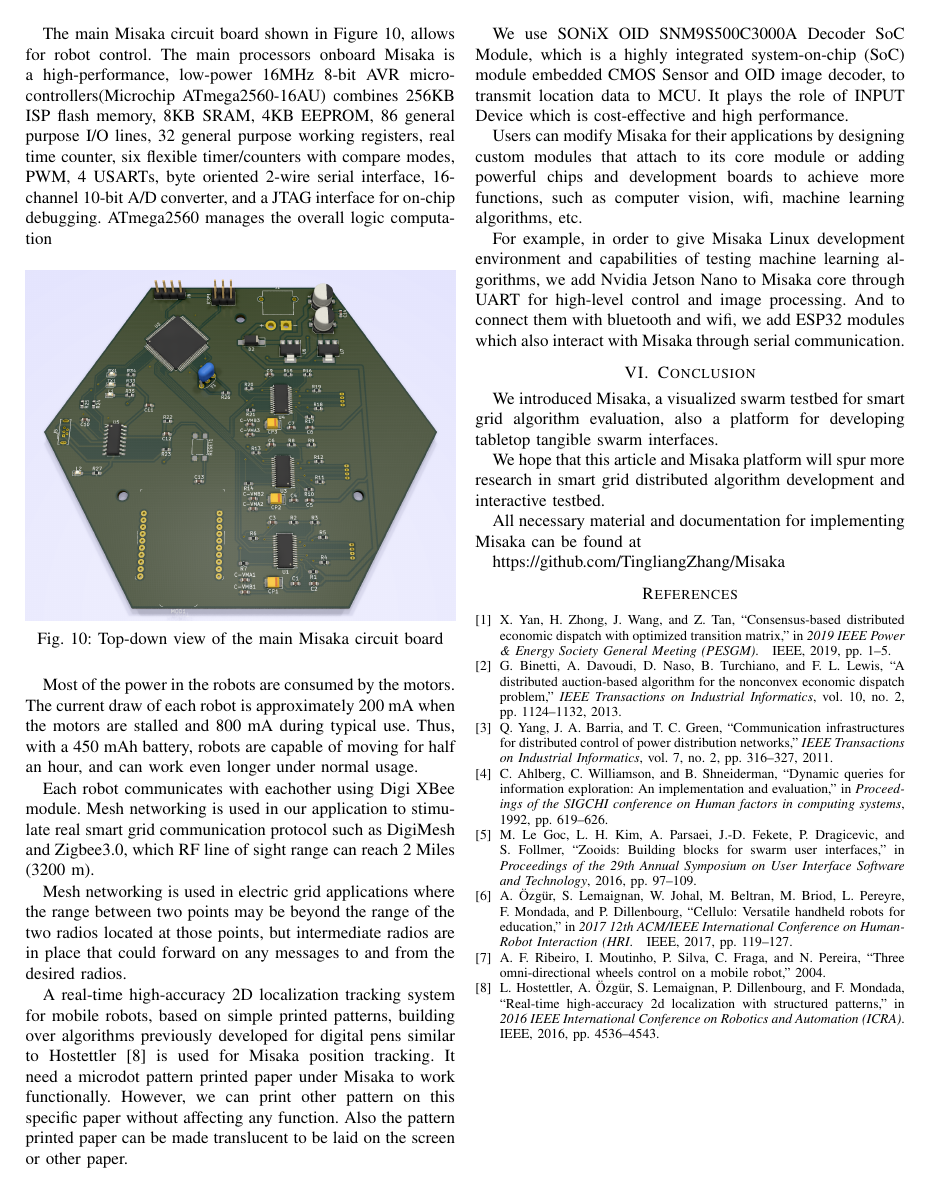
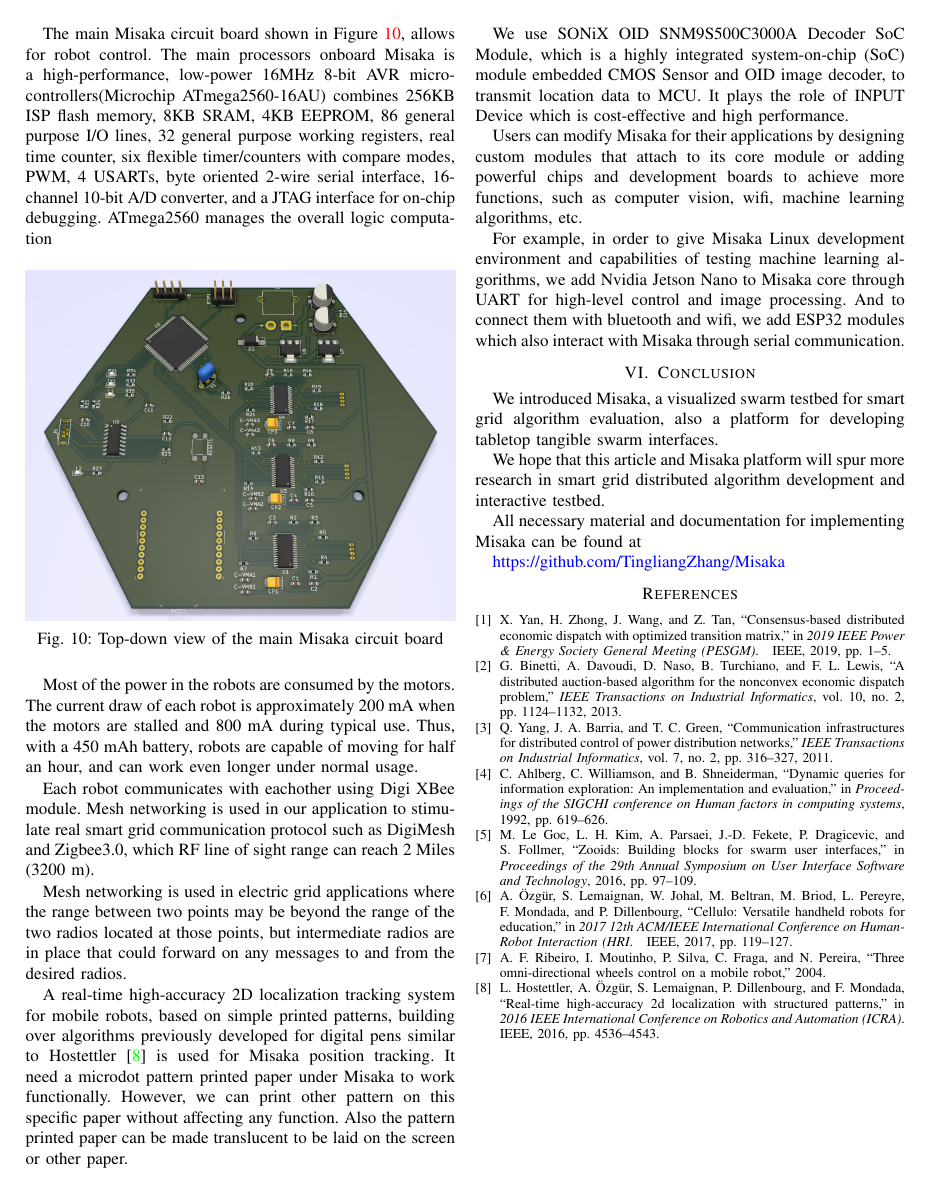
Before and after one commit to TingliangZhang/Misaka-Conference, a LaTeX paper (Misaka.tex): page 6 of 6. Compiled offline with pdfLaTeX; a missing font is replaced by an installed copy or a similar font; a LaTeX package or settings file that is missing is left out.

Commit message:
Update Misaka.tex

```diff
--- a/Misaka.tex
+++ b/Misaka.tex
@@ -15,8 +15,8 @@
 \usepackage{diagbox}
 \usepackage{subcaption}
 \usepackage{url}
-% \usepackage{hyperref}
-% \hypersetup{colorlinks=true,urlcolor=blue}
+\usepackage{hyperref}
+\hypersetup{colorlinks=true,urlcolor=blue}
 
 \def\BibTeX{{\rm B\kern-.05em{\sc i\kern-.025em b}\kern-.08em
     T\kern-.1667em\lower.7ex\hbox{E}\kern-.125emX}}
@@ -451,7 +451,8 @@ We hope that this article and Misaka platform will spur more research in smart g
 
 All necessary material and documentation for implementing Misaka can be found at
 
-\url{https://github.com/TingliangZhang/Misaka}
+\href{https://github.com/TingliangZhang/Misaka}{https://github.com/TingliangZhang/Misaka}
+% \url{https://github.com/TingliangZhang/Misaka}
 
 \bibliographystyle{IEEEtran}
 \bibliography{IEEEabrv,refs}
```
